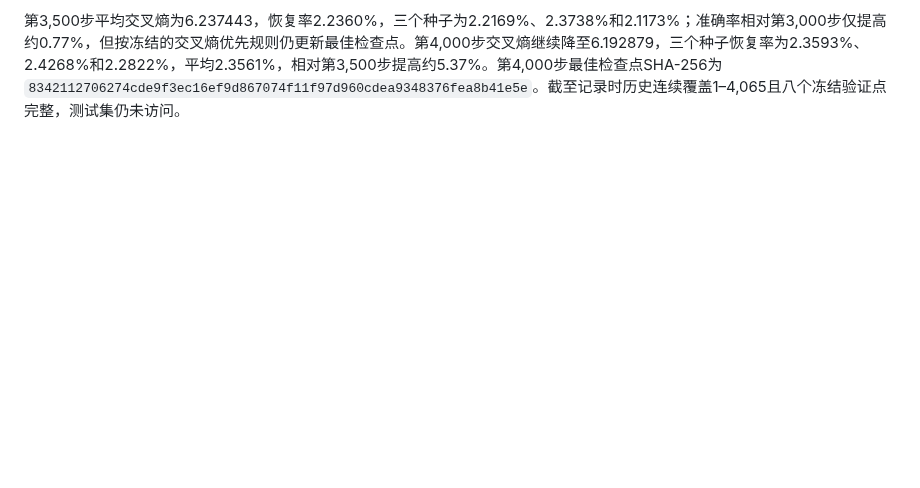
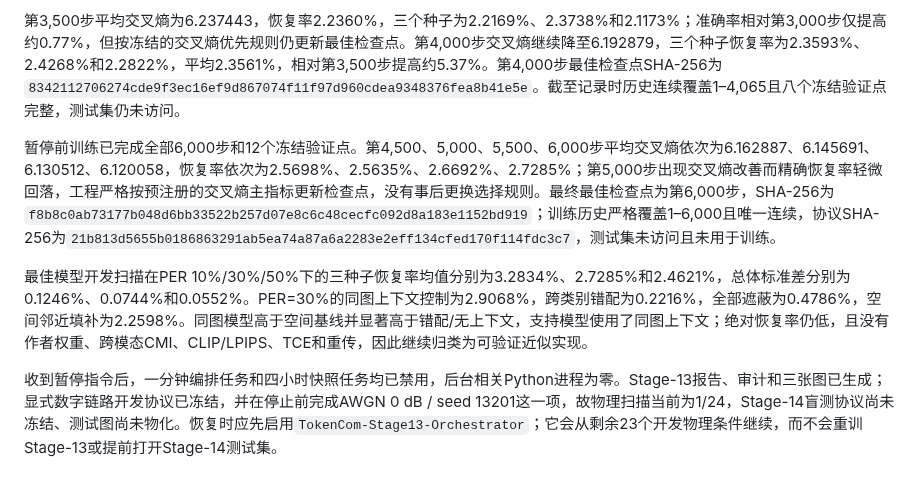
Before and after one commit to zhoujinyi8/tokencomm, a Markdown page: STAGE10_RESEARCH_LOG.md, the part around the change. GitHub-like rendering; blank space fills up the shorter version.

Commit message:
Record completed Stage 13 TokCom results

```diff
--- a/STAGE10_RESEARCH_LOG.md
+++ b/STAGE10_RESEARCH_LOG.md
@@ -179,3 +179,9 @@ Stage-13开发结果不能承担最终泛化结论，因为同一150张验证图
 在多次45秒片段已证明模型、AdamW、余弦调度器和RNG状态可无缝恢复后，后台训练片段上限提高到240秒，以减少每分钟重复加载检查点和空闲等待的墙钟开销。每100步检查点、每500步冻结验证、6,000步总预算、数据顺序和所有模型超参数均未改变；这是运行编排优化，不是实验协议修改。调度器仍以进程命令行实施单写者保护，长片段期间后续分钟触发只记录已有worker而不并发训练。
 
 第3,500步平均交叉熵为6.237443，恢复率2.2360%，三个种子为2.2169%、2.3738%和2.1173%；准确率相对第3,000步仅提高约0.77%，但按冻结的交叉熵优先规则仍更新最佳检查点。第4,000步交叉熵继续降至6.192879，三个种子恢复率为2.3593%、2.4268%和2.2822%，平均2.3561%，相对第3,500步提高约5.37%。第4,000步最佳检查点SHA-256为`8342112706274cde9f3ec16ef9d867074f11f97d960cdea9348376fea8b41e5e`。截至记录时历史连续覆盖1–4,065且八个冻结验证点完整，测试集仍未访问。
+
+暂停前训练已完成全部6,000步和12个冻结验证点。第4,500、5,000、5,500、6,000步平均交叉熵依次为6.162887、6.145691、6.130512、6.120058，恢复率依次为2.5698%、2.5635%、2.6692%、2.7285%；第5,000步出现交叉熵改善而精确恢复率轻微回落，工程严格按预注册的交叉熵主指标更新检查点，没有事后更换选择规则。最终最佳检查点为第6,000步，SHA-256为`f8b8c0ab73177b048d6bb33522b257d07e8c6c48cecfc092d8a183e1152bd919`；训练历史严格覆盖1–6,000且唯一连续，协议SHA-256为`21b813d5655b0186863291ab5ea74a87a6a2283e2eff134cfed170f114fdc3c7`，测试集未访问且未用于训练。
+
+最佳模型开发扫描在PER 10%/30%/50%下的三种子恢复率均值分别为3.2834%、2.7285%和2.4621%，总体标准差分别为0.1246%、0.0744%和0.0552%。PER=30%的同图上下文控制为2.9068%，跨类别错配为0.2216%，全部遮蔽为0.4786%，空间邻近填补为2.2598%。同图模型高于空间基线并显著高于错配/无上下文，支持模型使用了同图上下文；绝对恢复率仍低，且没有作者权重、跨模态CMI、CLIP/LPIPS、TCE和重传，因此继续归类为可验证近似实现。
+
+收到暂停指令后，一分钟编排任务和四小时快照任务均已禁用，后台相关Python进程为零。Stage-13报告、审计和三张图已生成；显式数字链路开发协议已冻结，并在停止前完成AWGN 0 dB / seed 13201这一项，故物理扫描当前为1/24，Stage-14盲测协议尚未冻结、测试图尚未物化。恢复时应先启用`TokenCom-Stage13-Orchestrator`；它会从剩余23个开发物理条件继续，而不会重训Stage-13或提前打开Stage-14测试集。
```
Also changed, not shown: PAUSE_AND_RESUME_STATUS.md (added, +41 -0 lines), STAGE13_PROGRESS.md (+12 -8 lines), STAGE13_TOKCOM_REPORT.md (added, +42 -0 lines), figures/stage13_tokcom/controls.png (added), figures/stage13_tokcom/per_sweep.png (added), figures/stage13_tokcom/training.png (added), 4 other files.
